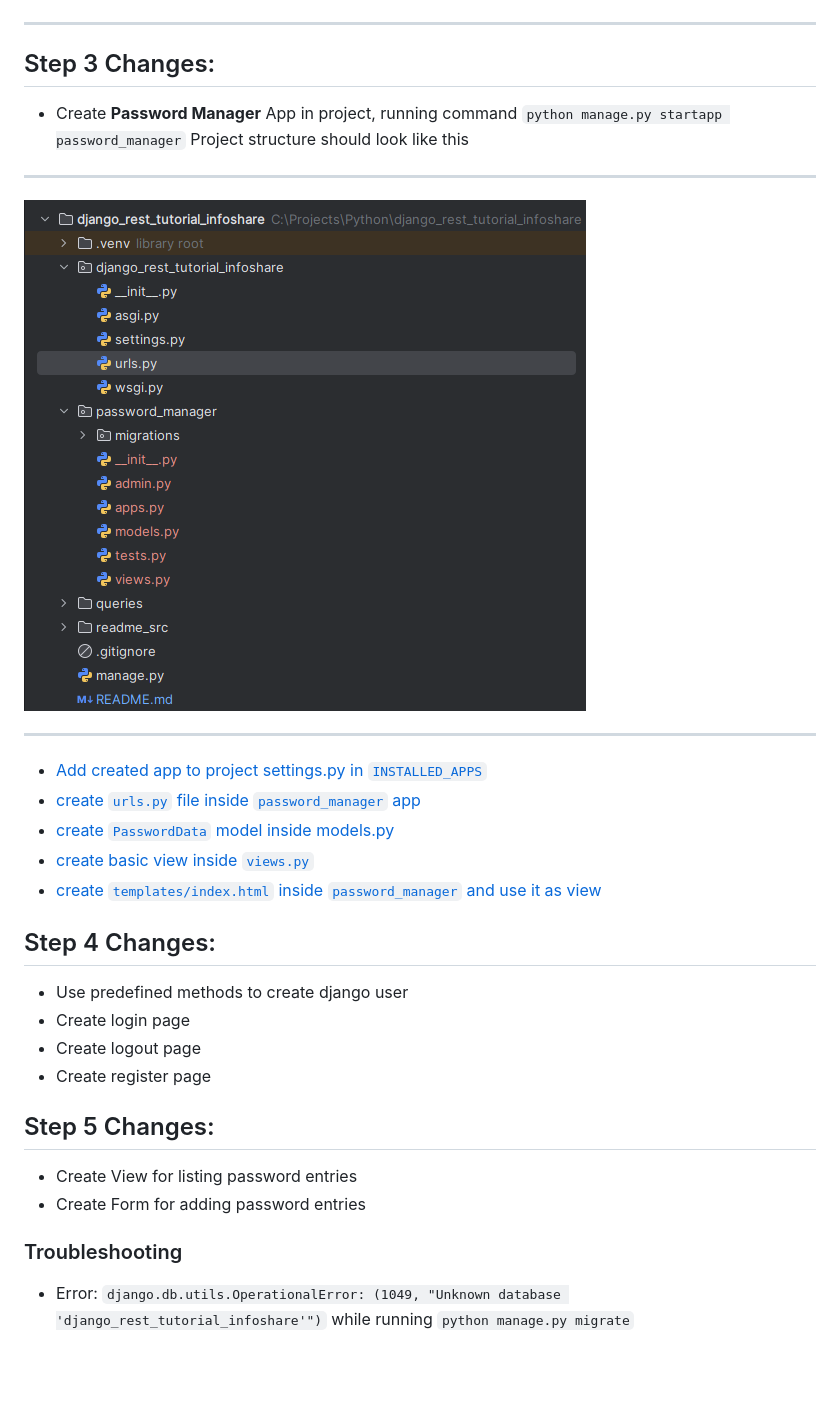
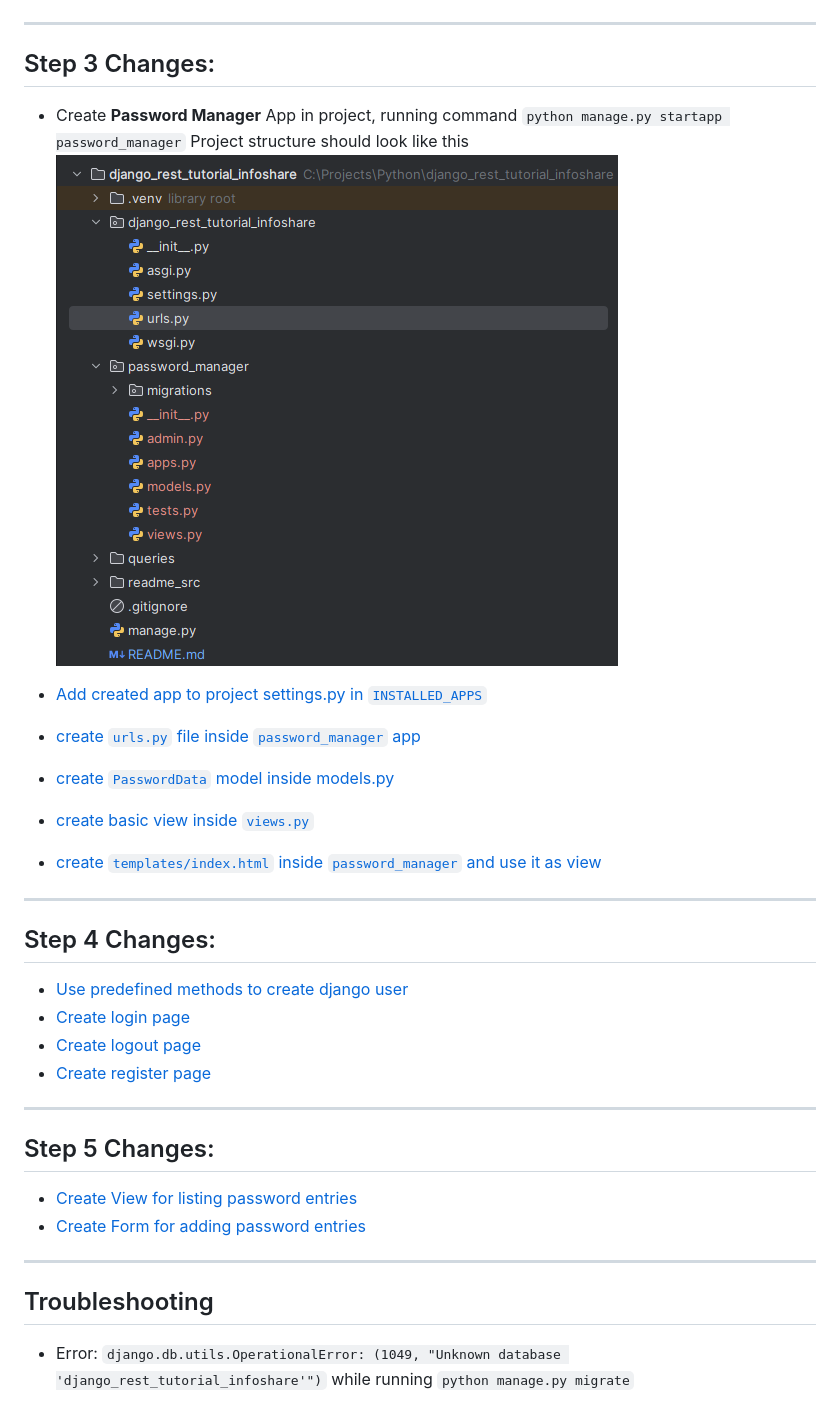
Before and after one commit to infoshareacademy/jpydzr7-django-revise, a Markdown page: README.md, the part around the change printed below. Rendered like a GitHub page; blank space fills up the shorter version.

Commit message:
add readme step 5

```diff
--- a/README.md
+++ b/README.md
@@ -21,31 +22,34 @@
 ![django_welcome_page.png](readme_src/django_welcome_page.png)
 
----
+------
 
 ## Step 3 Changes:
 
-* Create **Password Manager** App in project, running command `python manage.py startapp password_manager` Project structure should look like this <br />
----
-![step-2-project-structure.png](readme_src/step-2-project-structure.png)
+* Create **Password Manager** App in project, running command `python manage.py startapp password_manager` Project structure should look like this <br /> ![step-2-project-structure.png](readme_src/step-2-project-structure.png)
 
----
 * [Add created app to project settings.py in `INSTALLED_APPS`](#Adding-New-App-To-Project)
 * [create `urls.py` file inside `password_manager` app](#Adding-Urls-from-App-to-Project)
 * [create `PasswordData` model inside models.py](#Create-Model-inside-App)
 * [create basic view inside `views.py`](#Create-django-view)
 * [create `templates/index.html` inside `password_manager` and use it as view](#Working-with-templates)
 
+------
+
 ## Step 4 Changes:
-* Use predefined methods to create django user
-* Create login page
-* Create logout page
-* Create register page
+* [Use predefined methods to create django user](#Create-Django-User)
+* [Create login page](#Create-login-page)
+* [Create logout page](#Create-logout-page)
+* [Create register page](#Create-register-page)
+
+------
 
 ## Step 5 Changes:
-* Create View for listing password entries
-* Create Form for adding password entries
+* [Create View for listing password entries](#Create-passwords-listing-view)
+* [Create Form for adding password entries](#Create-password-adding-form)
 
-### Troubleshooting
+------
+
+## Troubleshooting
 
 * Error: `django.db.utils.OperationalError: (1049, "Unknown database 'django_rest_tutorial_infoshare'")` while running
   `python manage.py migrate`
```
Also changed, not shown: other parts of README.md (+65 -3 lines).
